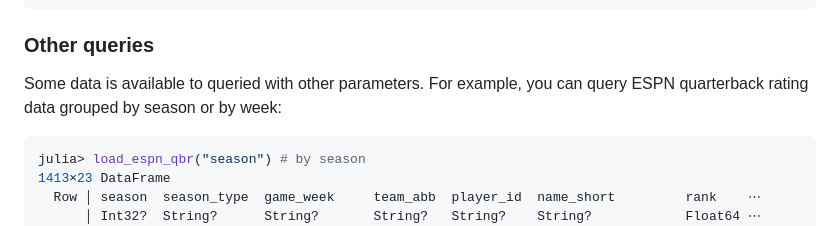
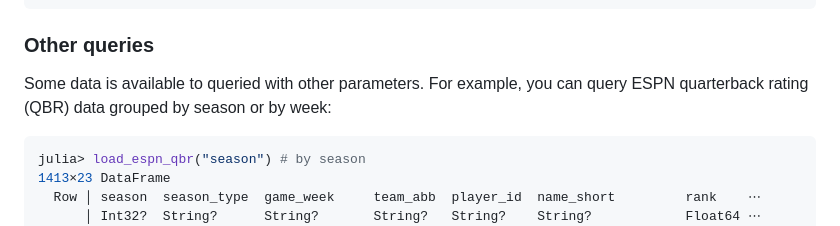
Before and after one commit to john-b-edwards/NFLData.jl, a Markdown page: docs/src/loaders.md, the part around the change. Rendered like a GitHub page.

Commit message:
testing docs deploy

````diff
--- a/docs/src/loaders.md
+++ b/docs/src/loaders.md
@@ -193,7 +193,7 @@ No NFL PBP data available prior to 1999\!
 
 ### Other queries
 
-Some data is available to queried with other parameters. For example, you can query ESPN quarterback rating data grouped by season or by week:
+Some data is available to queried with other parameters. For example, you can query ESPN quarterback rating (QBR) data grouped by season or by week:
 
 ```julia
 julia> load_espn_qbr("season") # by season
````
